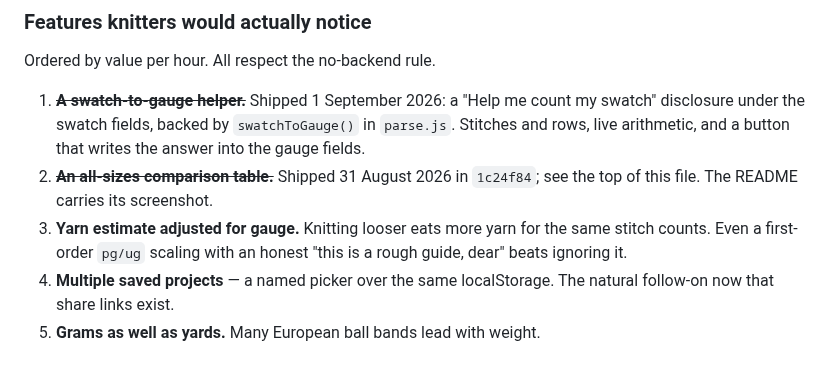
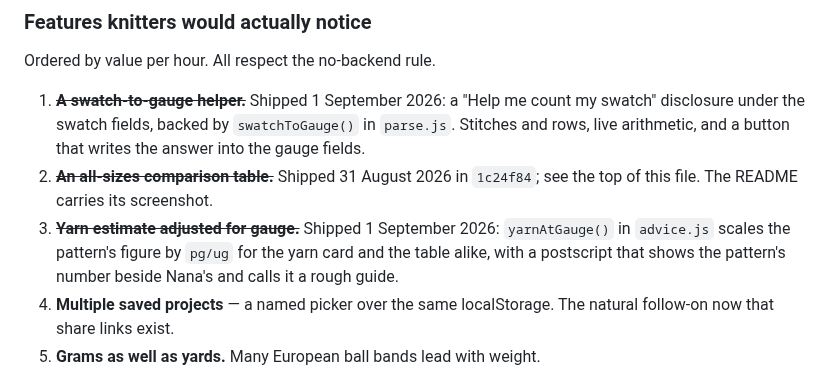
Before and after one commit to rachelselbrede/nana-knows, a Markdown page: HANDOFF.md, the part around the change. GitHub-like rendering.

```diff
--- a/HANDOFF.md
+++ b/HANDOFF.md
@@ -190,9 +190,10 @@ Ordered by value per hour. All respect the no-backend rule.
    button that writes the answer into the gauge fields.
 2. ~~**An all-sizes comparison table.**~~ Shipped 31 August 2026 in `1c24f84`;
    see the top of this file. The README carries its screenshot.
-3. **Yarn estimate adjusted for gauge.** Knitting looser eats more yarn for the
-   same stitch counts. Even a first-order `pg/ug` scaling with an honest "this is
-   a rough guide, dear" beats ignoring it.
+3. ~~**Yarn estimate adjusted for gauge.**~~ Shipped 1 September 2026:
+   `yarnAtGauge()` in `advice.js` scales the pattern's figure by `pg/ug` for
+   the yarn card and the table alike, with a postscript that shows the
+   pattern's number beside Nana's and calls it a rough guide.
 4. **Multiple saved projects** — a named picker over the same localStorage. The
    natural follow-on now that share links exist.
 5. **Grams as well as yards.** Many European ball bands lead with weight.
```
Also changed, not shown: CLAUDE.md (+10 -4 lines), README.md (+4 -1 lines), docs/images/nana-table.png, 6 other files.
